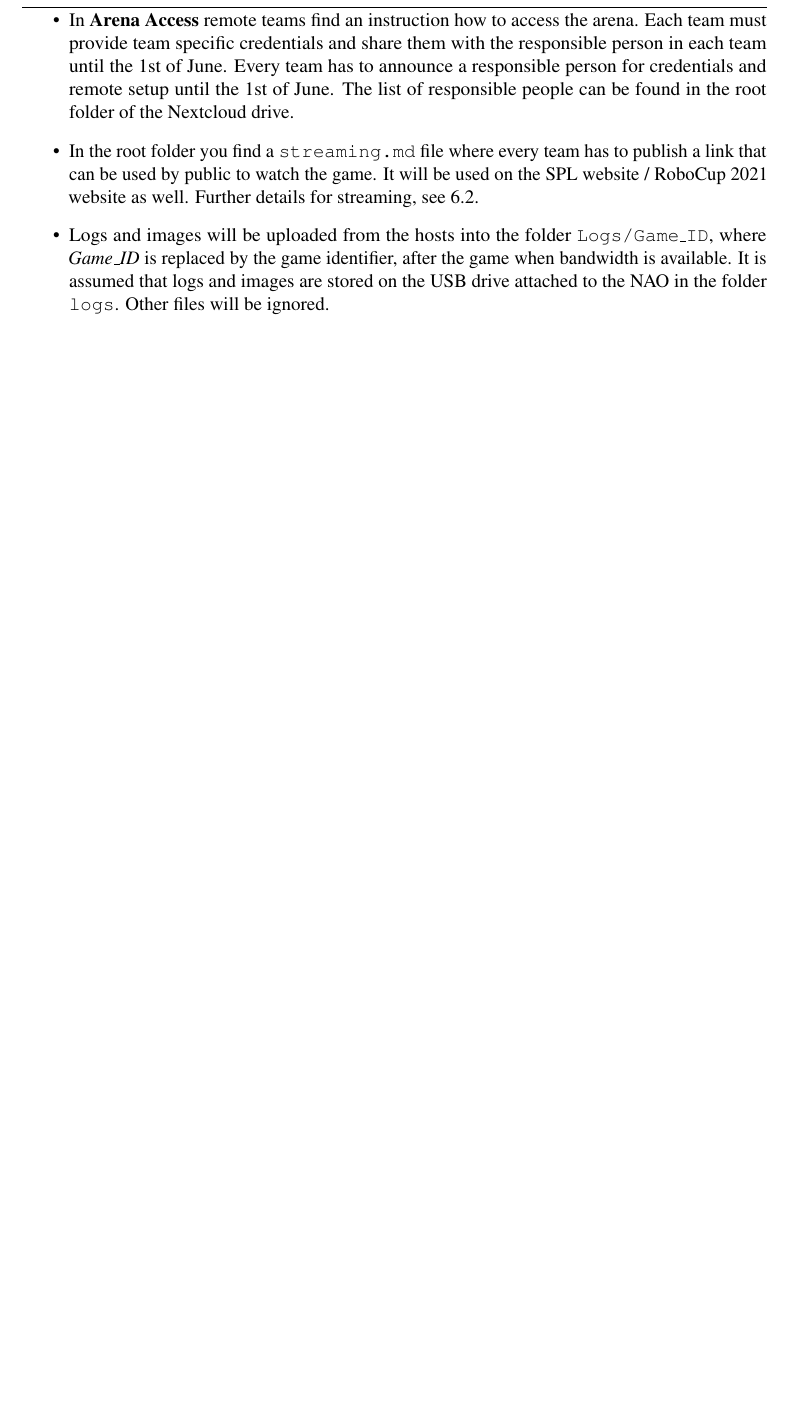
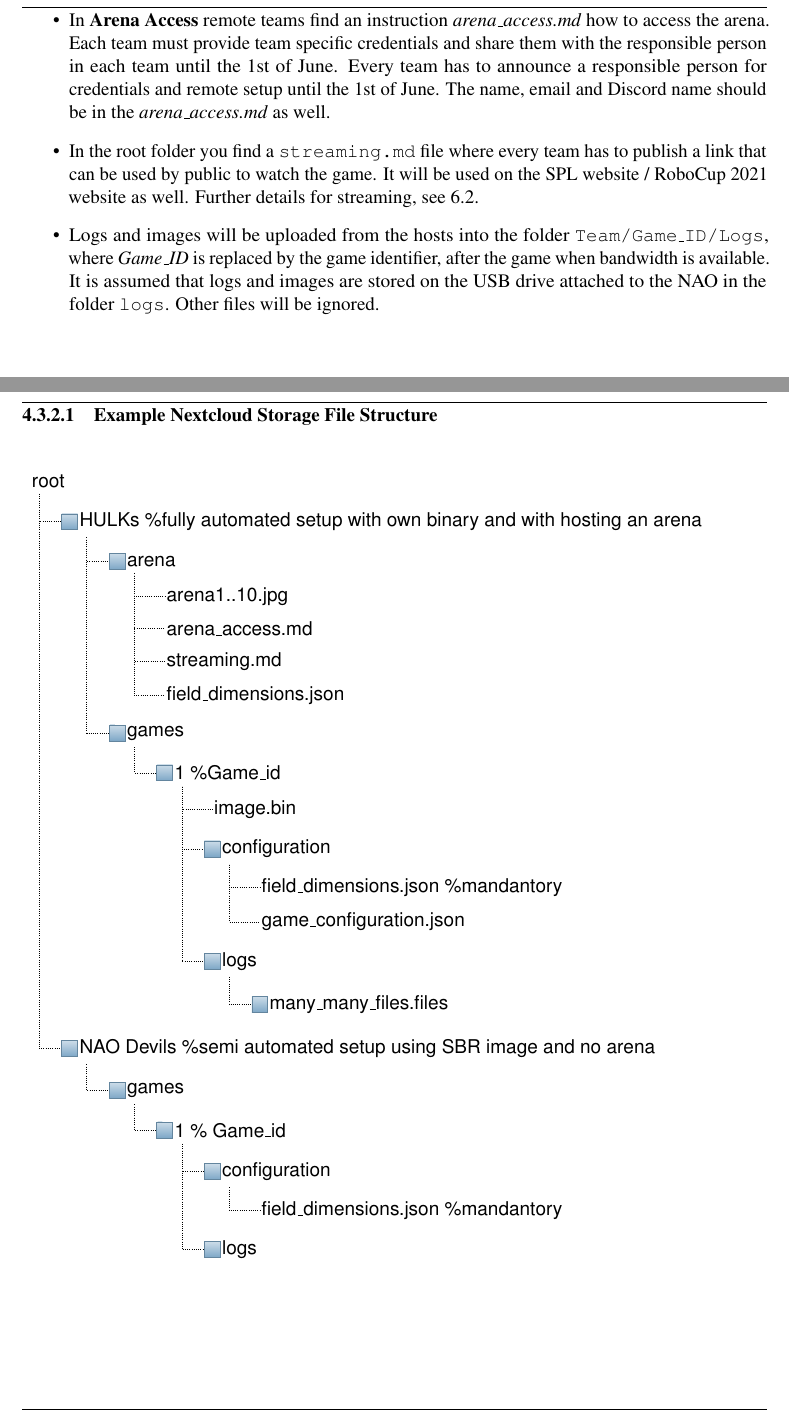
Before and after one commit to RoboCup-SPL/Rules, a LaTeX document (Rules 2021/SPL-Rules.tex, which reads Rules 2021/content/challenge3.tex): part of page 24 of 66 before the commit and two parts of pages 24 and 25 of 68 after it, the two joined at a grey line, cut so that both start at the same text, the shorter picture padded with empty space. Compiled offline with pdfLaTeX.

Commit message:
Adds file structure for Nextcloud drive

```diff
--- a/Rules 2021/content/challenge3.tex
+++ b/Rules 2021/content/challenge3.tex
@@ -100 +96,0 @@ Teams exchange data before and during RoboCup 2021 using a Nextcloud drive. An a
-    \item In \textbf{Arena Access} remote teams find an instruction how to access the arena. Each team must provide team specific credentials and share them with the responsible person in each team until the 1st of June. Every team has to announce a responsible person for credentials and remote setup until the 1st of June. The list of responsible people can be found in the root folder of the Nextcloud drive.
@@ -101,4 +100,48 @@ Teams exchange data before and during RoboCup 2021 using a Nextcloud drive. An a
+    \item In \textbf{Arena Access} remote teams find an instruction \textit{arena\_access.md} how to access the arena. Each team must provide team specific credentials and share them with the responsible person in each team until the 1st of June. Every team has to announce a responsible person for credentials and remote setup until the 1st of June. The name, email and Discord name should be in the \textit{arena\_access.md} as well.
     \item In the root folder you find a \texttt{streaming.md} file where every team has to publish a link that can be used by public to watch the game. It will be used on the SPL website / RoboCup 2021 website as well. Further details for streaming, see~\ref{sec:streaming_setup}.
-	\item Logs and images will be uploaded from the hosts into the folder \texttt{Logs/Game\_ID}, where \textit{Game\_ID} is replaced by the game identifier, after the game when bandwidth is available. It is assumed that logs and images are stored on the USB drive attached to the NAO in the folder \texttt{logs}. Other files will be ignored.
+	\item Logs and images will be uploaded from the hosts into the folder \texttt{Team/Game\_ID/Logs}, where \textit{Game\_ID} is replaced by the game identifier, after the game when bandwidth is available. It is assumed that logs and images are stored on the USB drive attached to the NAO in the folder \texttt{logs}. Other files will be ignored.
 
 \end{itemize}
+
+\paragraph{Example Nextcloud Storage File Structure}
+\label{sec:file_structure}
+    \begin{forest}
+        for tree={font=\sffamily, grow'=0,
+        folder indent=.9em, folder icons,
+        edge=densely dotted}
+        [root
+            [HULKs \%fully automated setup with own binary and with hosting an arena
+                [arena
+                    [arena1..10.jpg, is file]
+                    [arena\_access.md, is file]
+                    [streaming.md, is file]
+                    [field\_dimensions.json, is file]
+                ]
+                [games
+                    [1 \%Game\_id
+                        [image.bin, is file]
+                        [configuration
+                            [field\_dimensions.json \%mandantory, is file]
+                            [game\_configuration.json, is file]
+                        ]
+                        [logs
+                            [many\_many\_files.files]
+                        ]
+                    ]
+                ]
+            ]
+            [NAO Devils \%semi automated setup using SBR image and no arena
+                [games
+                    [1 \% Game\_id
+                        [configuration
+                            [field\_dimensions.json \%mandantory, is file]
+                        ]
+                        [logs]
+                    ]
+                ]
+            ]
+        ]
+    \end{forest}
+
+
+\paragraph{Example USB Stick File Structure}
```
Also changed, not shown: Rules 2021/header.tex (+22 -0 lines), Rules 2021/content/challenge3.tex (18 more changed lines).
